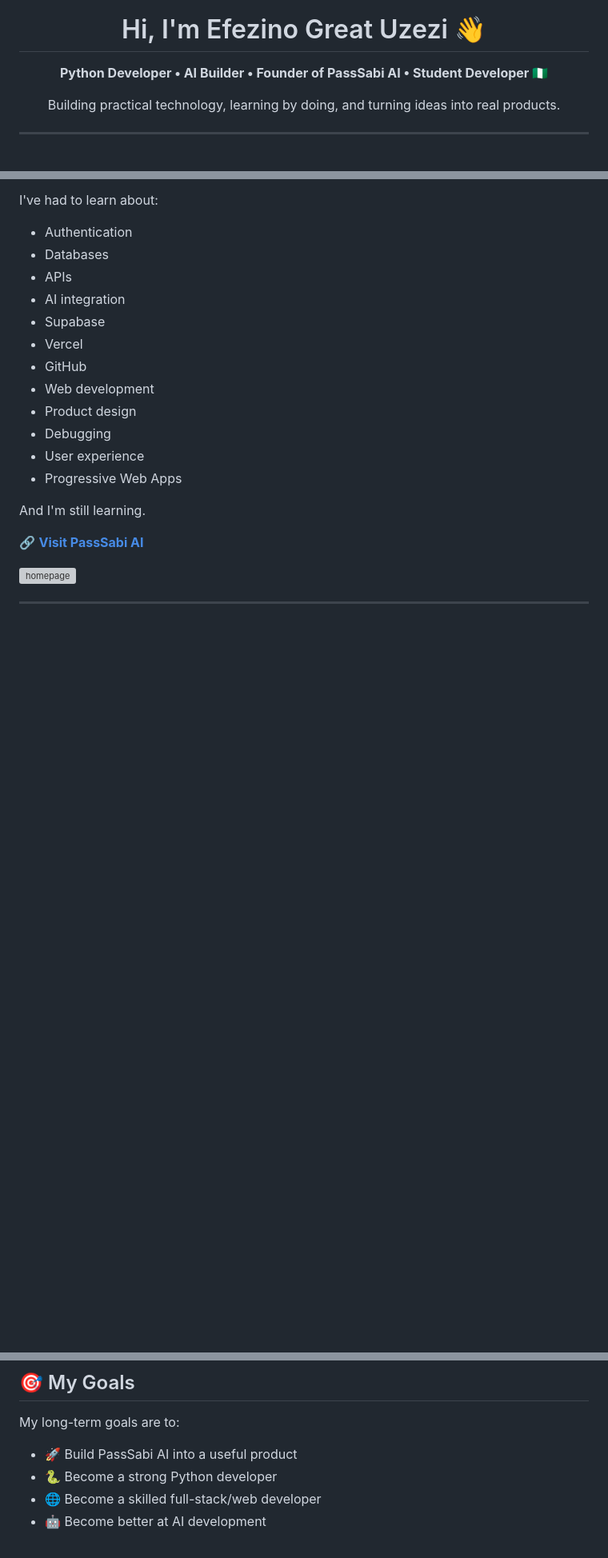
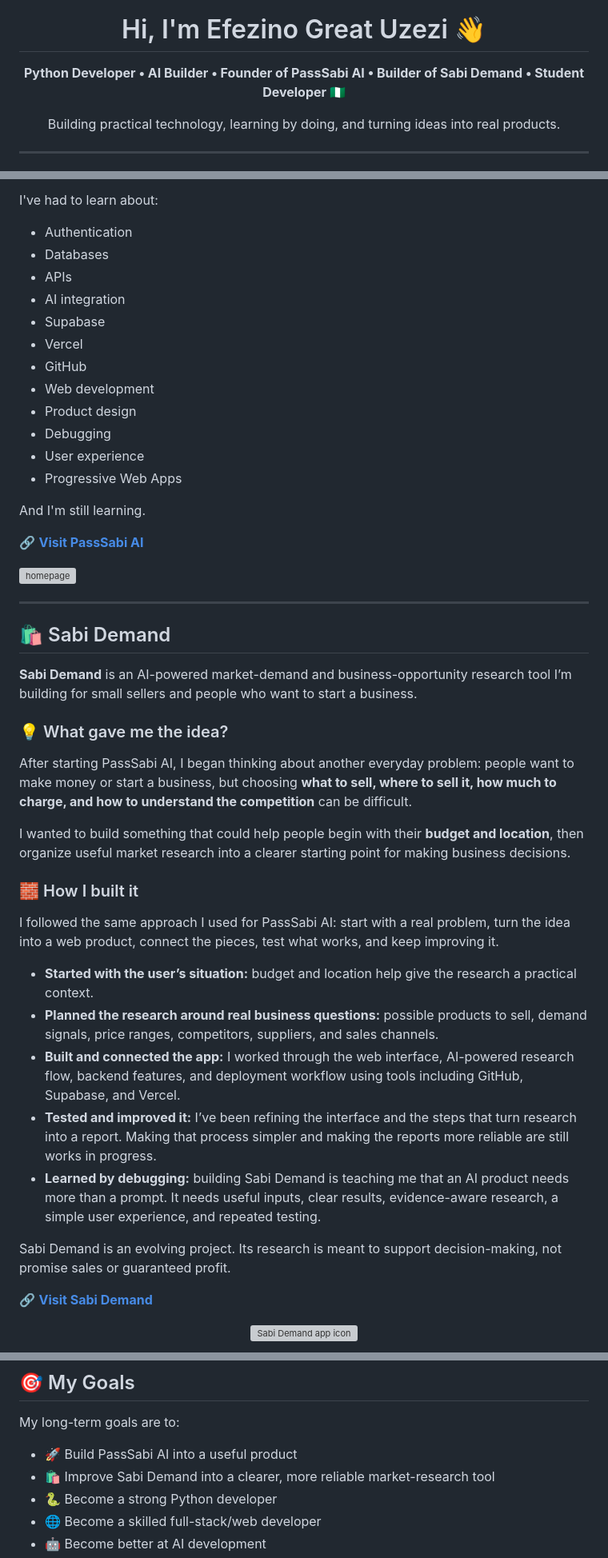
Before and after one commit to Efezinocode/Efezinocode, a Markdown page: README.md, 3 parts joined by grey strips. Shown at 80% size. Drawn GitHub-style; blank space fills up the shorter version; grey boxes are pictures that could not be loaded.

Commit message:
Add Sabi Demand to developer profile README

```diff
--- a/README.md
+++ b/README.md
@@ -4,7 +4,7 @@
 <h1 align="center">Hi, I'm Efezino Great Uzezi 👋</h1>
 
 <p align="center">
-  <strong>Python Developer • AI Builder • Founder of PassSabi AI • Student Developer 🇳🇬</strong>
+  <strong>Python Developer • AI Builder • Founder of PassSabi AI • Builder of Sabi Demand • Student Developer 🇳🇬</strong>
 </p>
 
 <p align="center">
@@ -69,3 +69,31 @@ And I'm still learning.
 
 ---
 
+## 🛍️ Sabi Demand
+
+**Sabi Demand** is an AI-powered market-demand and business-opportunity research tool I’m building for small sellers and people who want to start a business.
+
+### 💡 What gave me the idea?
+
+After starting PassSabi AI, I began thinking about another everyday problem: people want to make money or start a business, but choosing **what to sell, where to sell it, how much to charge, and how to understand the competition** can be difficult.
+
+I wanted to build something that could help people begin with their **budget and location**, then organize useful market research into a clearer starting point for making business decisions.
+
+### 🧱 How I built it
+
+I followed the same approach I used for PassSabi AI: start with a real problem, turn the idea into a web product, connect the pieces, test what works, and keep improving it.
+
+- **Started with the user’s situation:** budget and location help give the research a practical context.
+- **Planned the research around real business questions:** possible products to sell, demand signals, price ranges, competitors, suppliers, and sales channels.
+- **Built and connected the app:** I worked through the web interface, AI-powered research flow, backend features, and deployment workflow using tools including GitHub, Supabase, and Vercel.
+- **Tested and improved it:** I’ve been refining the interface and the steps that turn research into a report. Making that process simpler and making the reports more reliable are still works in progress.
+- **Learned by debugging:** building Sabi Demand is teaching me that an AI product needs more than a prompt. It needs useful inputs, clear results, evidence-aware research, a simple user experience, and repeated testing.
+
+Sabi Demand is an evolving project. Its research is meant to support decision-making, not promise sales or guaranteed profit.
+
+🔗 **[Visit Sabi Demand](https://sabi-demand.vercel.app)**
+
+<p align="center">
+  <img src="./SABI-Demand/Icon.png" width="160" alt="Sabi Demand app icon" />
+</p>
+
@@ -159,6 +203,7 @@ These projects gave me practical experience with:
 My long-term goals are to:
 
 - 🚀 Build PassSabi AI into a useful product
+- 🛍️ Improve Sabi Demand into a clearer, more reliable market-research tool
 - 🐍 Become a strong Python developer
 - 🌐 Become a skilled full-stack/web developer
 - 🤖 Become better at AI development
```
Also changed, not shown: other parts of README.md (+22 -5 lines).
